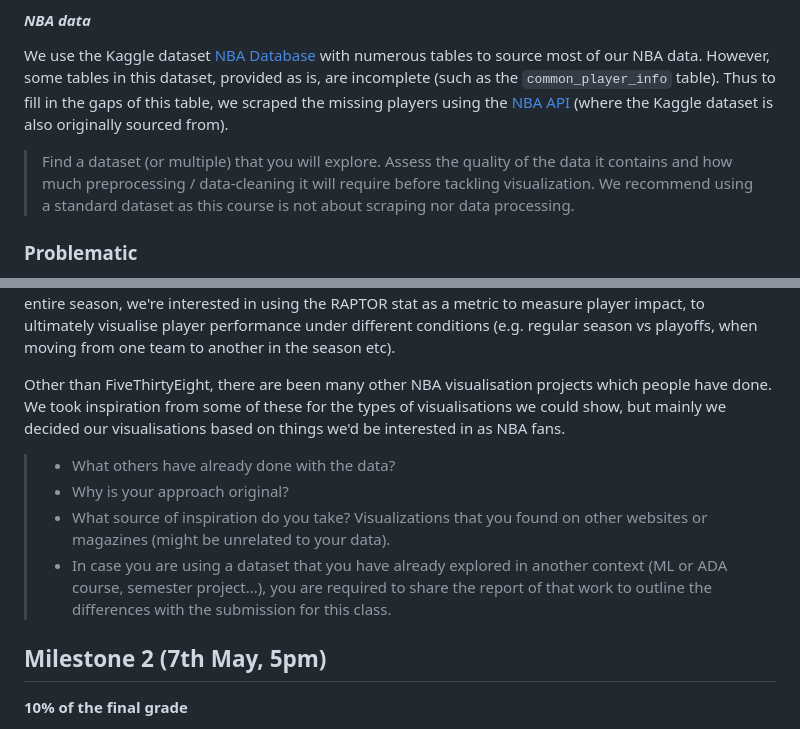
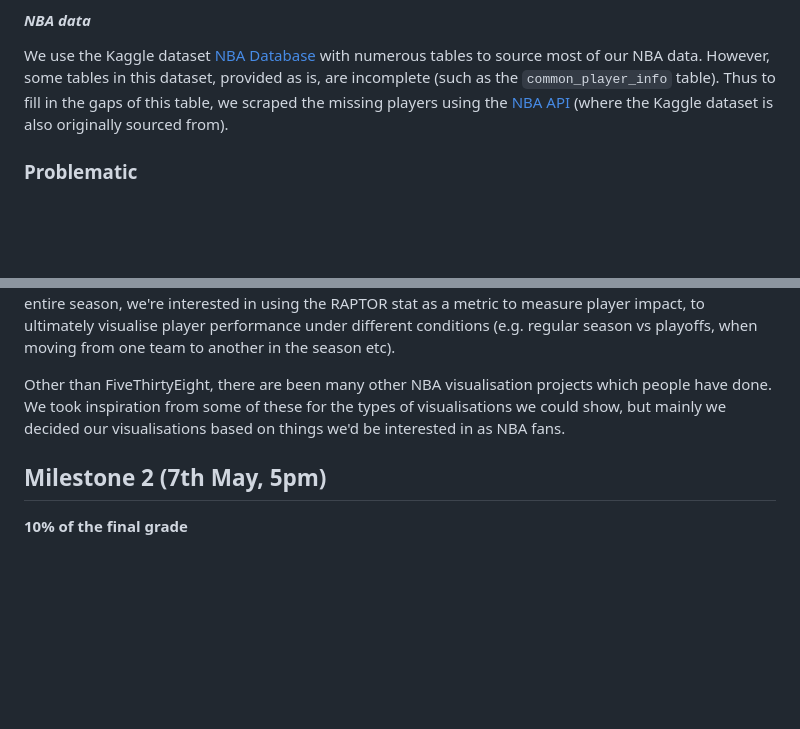
Before and after one commit to com-480-data-visualization/project-2023-dunkdata, a Markdown page: README.md, 2 parts joined by grey strips. GitHub-like rendering; blank space fills up the shorter version.

Commit message:
removed prompts

```diff
--- a/README.md
+++ b/README.md
@@ -37,7 +37,6 @@ This dataset is quite clean already for the purposes we need. The columns we are
 
 We use the Kaggle dataset [NBA Database](https://www.kaggle.com/datasets/wyattowalsh/basketball) with numerous tables to source most of our NBA data. However, some tables in this dataset, provided as is, are incomplete (such as the `common_player_info` table). Thus to fill in the gaps of this table, we scraped the missing players using the [NBA API](https://github.com/swar/nba_api) (where the Kaggle dataset is also originally sourced from).
 
-> Find a dataset (or multiple) that you will explore. Assess the quality of the data it contains and how much preprocessing / data-cleaning it will require before tackling visualization. We recommend using a standard dataset as this course is not about scraping nor data processing.
 
 
 ### Problematic
@@ -79,10 +78,6 @@ The data which comes from FiveThirtyEight has of course been explored already in
 
 Other than FiveThirtyEight, there are been many other NBA visualisation projects which people have done. We took inspiration from some of these for the types of visualisations we could show, but mainly we decided our visualisations based on things we'd be interested in as NBA fans.
 
-> - What others have already done with the data?
-> - Why is your approach original?
-> - What source of inspiration do you take? Visualizations that you found on other websites or magazines (might be unrelated to your data).
-> - In case you are using a dataset that you have already explored in another context (ML or ADA course, semester project...), you are required to share the report of that work to outline the differences with the submission for this class.
 
 ## Milestone 2 (7th May, 5pm)
 
```
